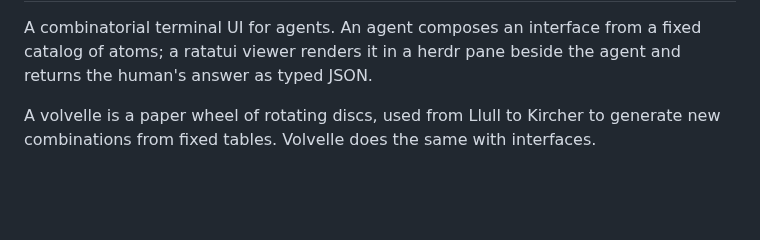
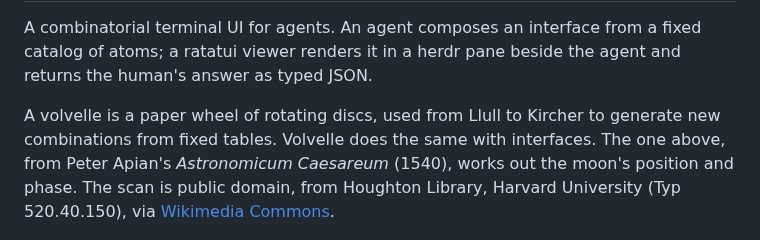
Before and after one commit to thomaspmurphy/volvelle, a Markdown page: README.md, the part around one of its changes. Drawn GitHub-style; blank space fills up the shorter version.

Commit message:
Add Apian's lunar volvelle to the top of the README (#10)

```diff
--- a/README.md
+++ b/README.md
@@ -6,7 +10,10 @@ agent and returns the human's answer as typed JSON.
 
 A volvelle is a paper wheel of rotating discs, used from Llull to Kircher to
 generate new combinations from fixed tables. Volvelle does the same with
-interfaces.
+interfaces. The one above, from Peter Apian's *Astronomicum Caesareum* (1540),
+works out the moon's position and phase. The scan is public domain, from
+Houghton Library, Harvard University (Typ 520.40.150), via
+[Wikimedia Commons](https://commons.wikimedia.org/wiki/File:Houghton_Typ_520.40.150_-_Astronomicum_Caesareum,_1540_-_f2r.jpg).
 
 ![An RPG played with an agent through volvelle](docs/images/rpg.png)
 
```
Also changed, not shown: other parts of README.md (+5 -1 lines), docs/images/volvelle.jpg (added).
